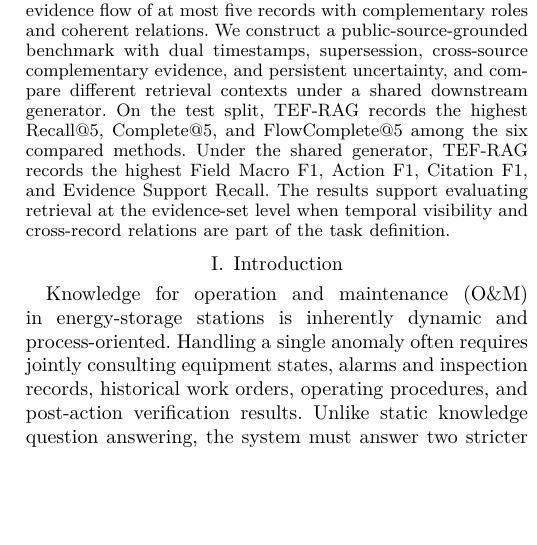
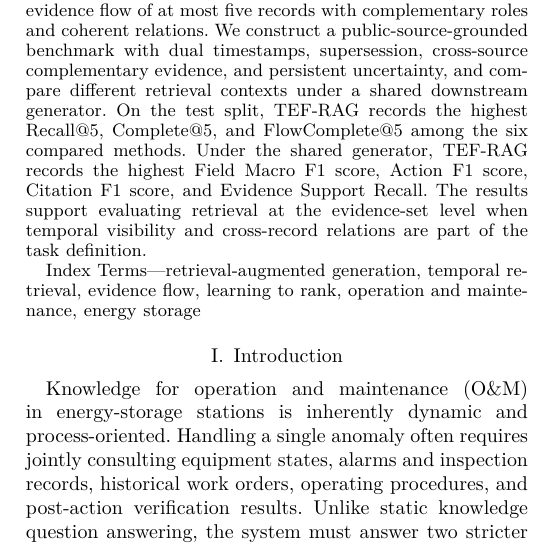
Before and after one commit to joceah/TEF-RAG, a LaTeX paper (paper/TEF_RAG_ICRA_style_en_v3.tex): part of one column of page 1 of 11, cut so that both start at the same text, the shorter picture padded with empty space. Compiled offline with XeLaTeX.

Commit message:
paper: add keywords and clarify metric naming

```diff
--- a/paper/TEF_RAG_ICRA_style_en_v3.tex
+++ b/paper/TEF_RAG_ICRA_style_en_v3.tex
@@ -63,10 +63,14 @@ dual timestamps, supersession, cross-source complementary evidence, and persiste
 uncertainty, and compare different retrieval contexts under a shared downstream generator.
 On the test split, TEF-RAG records the highest Recall@5, Complete@5, and FlowComplete@5
 among the six compared methods. Under the
-shared generator, TEF-RAG records the highest Field Macro F1, Action F1, Citation F1, and
+shared generator, TEF-RAG records the highest Field Macro F1 score, Action F1 score, Citation F1 score, and
 Evidence Support Recall. The results support evaluating retrieval at the evidence-set
 level when temporal visibility and cross-record relations are part of the task definition.
 \end{abstract}
+
+\begin{IEEEkeywords}
+retrieval-augmented generation, temporal retrieval, evidence flow, learning to rank, operation and maintenance, energy storage
+\end{IEEEkeywords}
 
 \input{sections_en_v3/01_introduction_related.tex}
 \input{sections_en_v3/02_problem_definition.tex}
```
